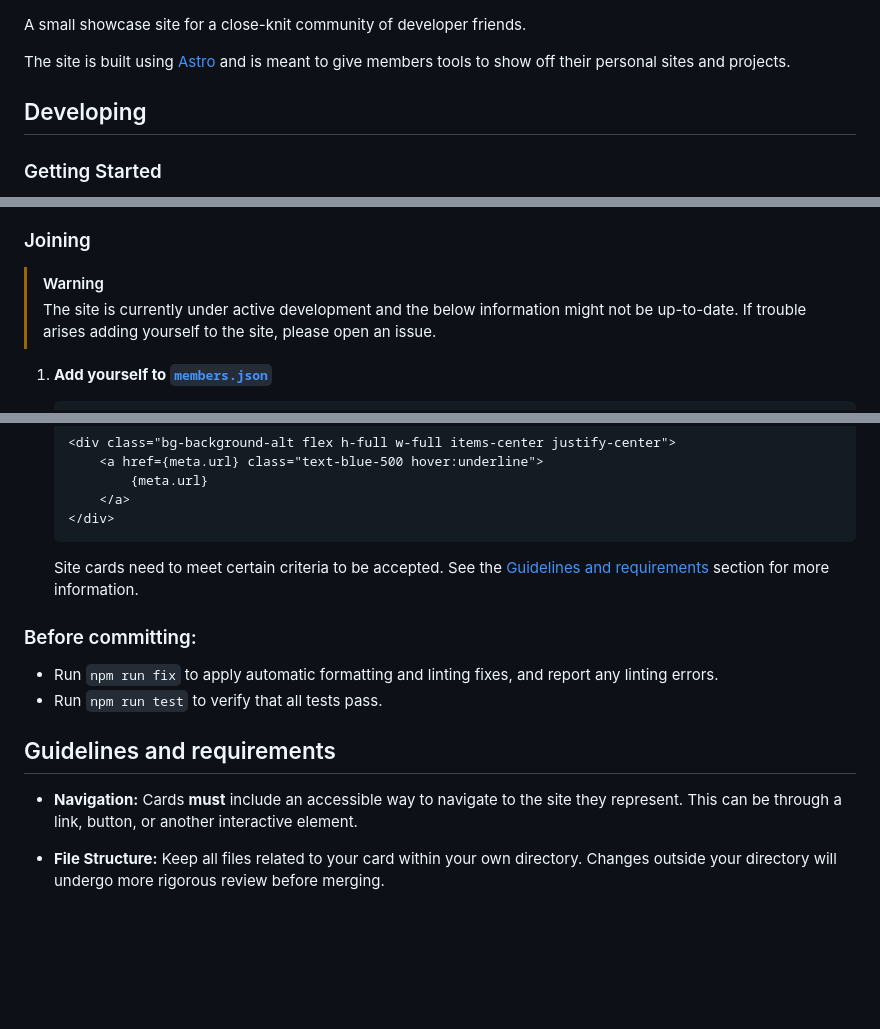
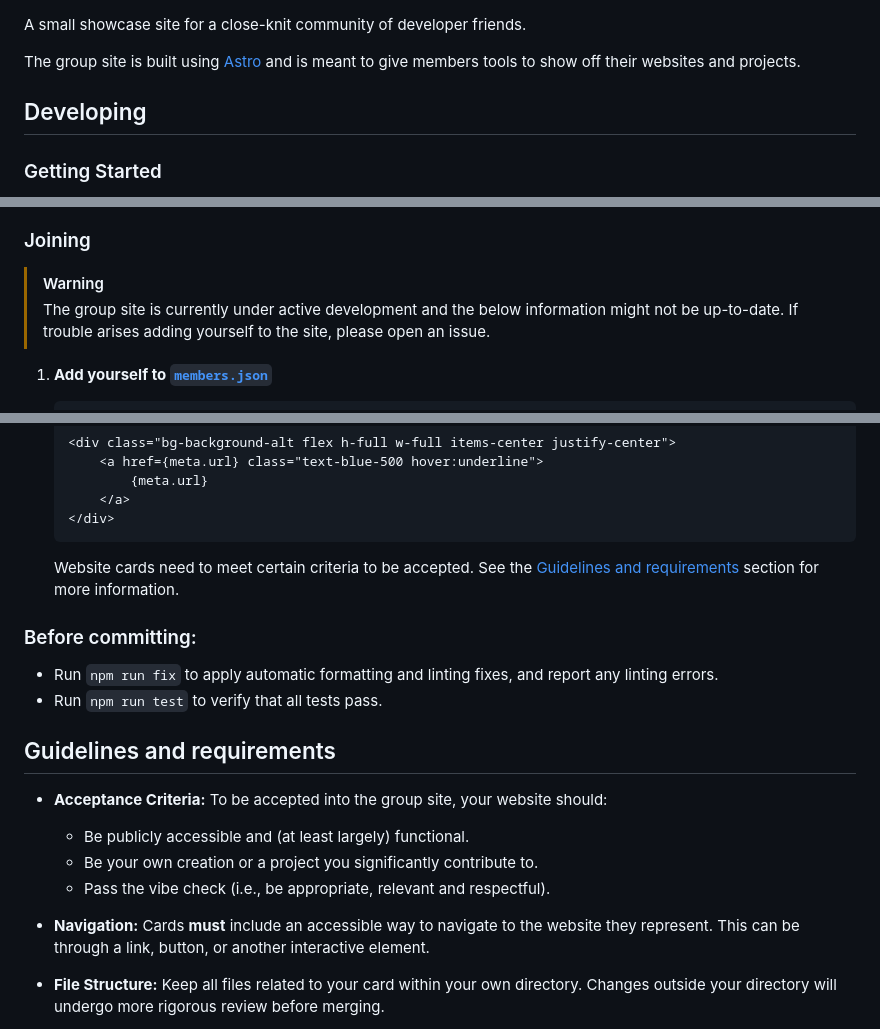
Before and after one commit to Fripe070/blahaj.group, a Markdown page: README.md, 3 parts joined by grey strips. GitHub-like rendering; blank space fills up the shorter version.

Commit message:
Ad criteria for site to be accepted

````diff
--- a/README.md
+++ b/README.md
@@ -1,6 +1,6 @@
 A small showcase site for a close-knit community of developer friends.
 
-The site is built using [Astro](https://astro.build/) and is meant to give members tools to show off their personal sites and projects.
+The group site is built using [Astro](https://astro.build/) and is meant to give members tools to show off their websites and projects.
 
 ## Developing
 
@@ -28,12 +28,8 @@ It is recommended to use [VS Code](https://code.visualstudio.com/) with the prec
 ### Joining
 
 > [!WARNING]
-> The site is currently under active development and the below information might not be up-to-date.
+> The group site is currently under active development and the below information might not be up-to-date.
 > If trouble arises adding yourself to the site, please open an issue.
-
-<!-- MAINTAINER TODO LIST:
-- Explain requirements for the site to be accepted into the site.
- -->
 
 1. **Add yourself to [`members.json`](src/members.json)**
 
@@ -71,7 +67,7 @@ It is recommended to use [VS Code](https://code.visualstudio.com/) with the prec
     </div>
     ```
 
-    Site cards need to meet certain criteria to be accepted. See the [Guidelines and requirements](#guidelines-and-requirements) section for more information.
+    Website cards need to meet certain criteria to be accepted. See the [Guidelines and requirements](#guidelines-and-requirements) section for more information.
 
 ### Before committing:
 
@@ -80,8 +76,14 @@ It is recommended to use [VS Code](https://code.visualstudio.com/) with the prec
 
 ## Guidelines and requirements
 
+- **Acceptance Criteria:**
+  To be accepted into the group site, your website should:
+    - Be publicly accessible and (at least largely) functional.
+    - Be your own creation or a project you significantly contribute to.
+    - Pass the vibe check (i.e., be appropriate, relevant and respectful).
+
 - **Navigation:**
-  Cards **must** include an accessible way to navigate to the site they represent.
+  Cards **must** include an accessible way to navigate to the website they represent.
   This can be through a link, button, or another interactive element.
 
 - **File Structure:**
````
